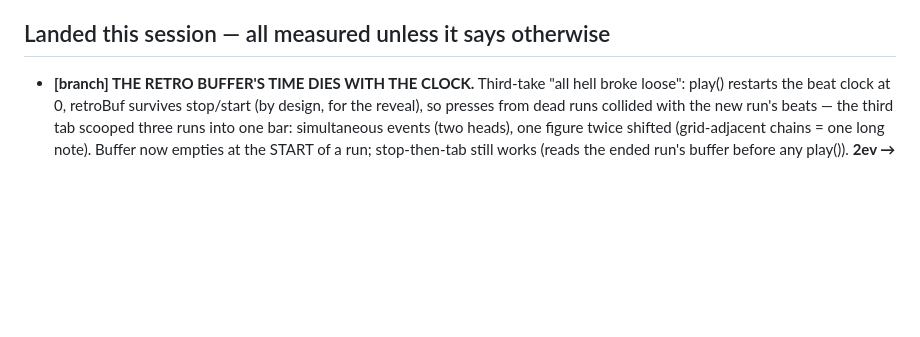
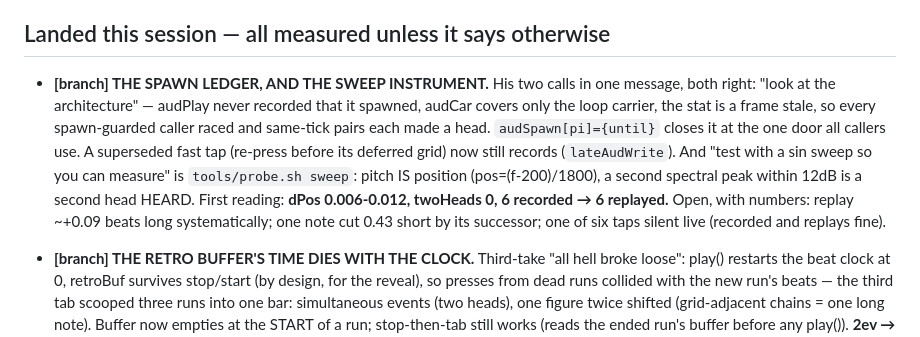
Before and after one commit to Gadbaruch/Ten, a Markdown page: NEXT.md, the part around the change. GitHub-like rendering; blank space fills up the shorter version.

Commit message:
NEXT.md: the ledger and the sweep

```diff
--- a/NEXT.md
+++ b/NEXT.md
@@ -278,6 +278,19 @@ one monoTrigger already keeps. The question to ask before writing any of it:
       the grid; only the recorded number changed.
 
 ## Landed this session — all measured unless it says otherwise
+- **[branch] THE SPAWN LEDGER, AND THE SWEEP INSTRUMENT.** His two calls in one
+  message, both right: "look at the architecture" — audPlay never recorded that
+  it spawned, audCar covers only the loop carrier, the stat is a frame stale,
+  so every spawn-guarded caller raced and same-tick pairs each made a head.
+  `audSpawn[pi]={until}` closes it at the one door all callers use.
+  A superseded fast tap (re-press before its deferred grid) now still records
+  (`lateAudWrite`). And "test with a sin sweep so you can measure" is
+  `tools/probe.sh sweep`: pitch IS position (pos=(f-200)/1800), a second
+  spectral peak within 12dB is a second head HEARD. First reading: **dPos
+  0.006-0.012, twoHeads 0, 6 recorded → 6 replayed.** Open, with numbers:
+  replay ~+0.09 beats long systematically; one note cut 0.43 short by its
+  successor; one of six taps silent live (recorded and replays fine).
+
 - **[branch] THE RETRO BUFFER'S TIME DIES WITH THE CLOCK.** Third-take "all
   hell broke loose": play() restarts the beat clock at 0, retroBuf survives
   stop/start (by design, for the reveal), so presses from dead runs collided
```
